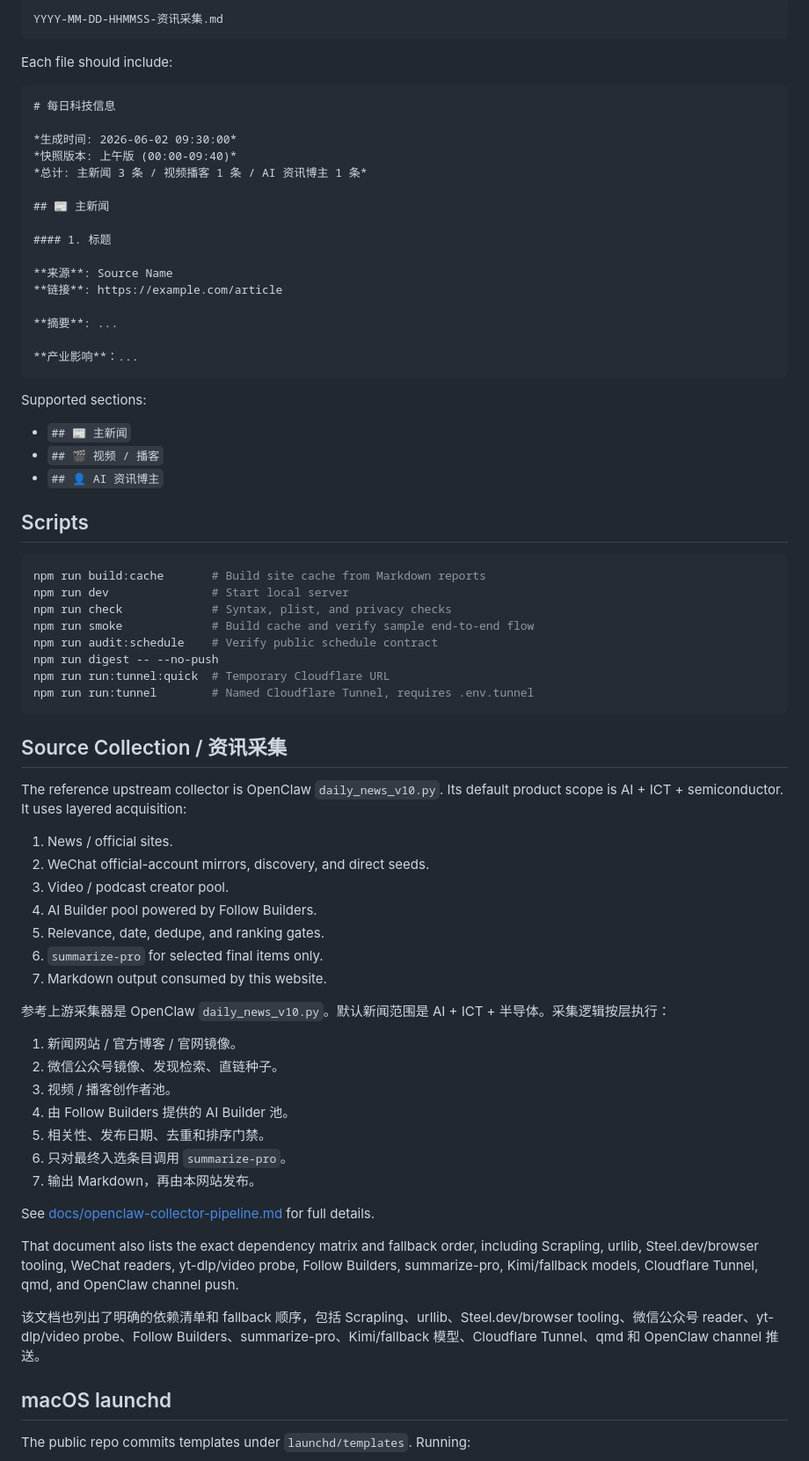
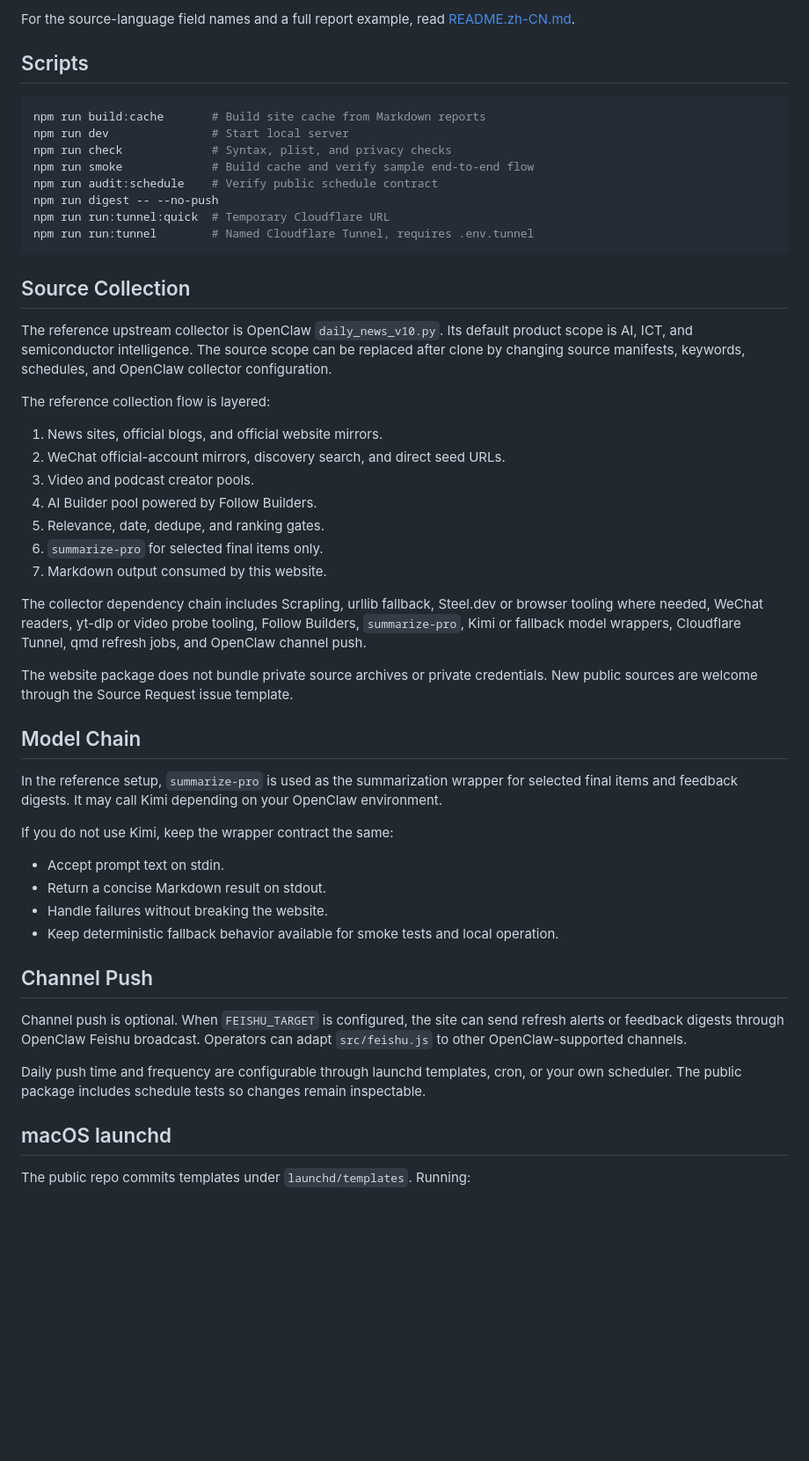
Before and after one commit to superwangkezheng-wq/daily-tech-briefing-site, a Markdown page: README.md, the part around one of its changes. Shown at 88% size. GitHub-like rendering; blank space fills up the shorter version.

Commit message:
docs: split English and Chinese readmes

````diff
--- a/README.md
+++ b/README.md
@@ -123,34 +110,5 @@ The parser expects files named:
 
-```text
-YYYY-MM-DD-HHMMSS-资讯采集.md
-```
-
-Each file should include:
-
-```markdown
-# 每日科技信息
-
-*生成时间: 2026-06-02 09:30:00*
-*快照版本: 上午版 (00:00-09:40)*
-*总计: 主新闻 3 条 / 视频播客 1 条 / AI 资讯博主 1 条*
-
-## 📰 主新闻
-
-#### 1. 标题
-
-**来源**: Source Name
-**链接**: https://example.com/article
-
-**摘要**: ...
-
-**产业影响**：...
-```
-
-Supported sections:
-
-- `## 📰 主新闻`
-- `## 🎬 视频 / 播客`
-- `## 👤 AI 资讯博主`
+For the source-language field names and a full report example, read [README.zh-CN.md](README.zh-CN.md).
 
 ## Scripts
 
@@ -165,33 +123,40 @@ npm run run:tunnel:quick  # Temporary Cloudflare URL
 npm run run:tunnel        # Named Cloudflare Tunnel, requires .env.tunnel
 ```
 
-## Source Collection / 资讯采集
+## Source Collection
 
-The reference upstream collector is OpenClaw `daily_news_v10.py`. Its default product scope is AI + ICT + semiconductor. It uses layered acquisition:
+The reference upstream collector is OpenClaw `daily_news_v10.py`. Its default product scope is AI, ICT, and semiconductor intelligence. The source scope can be replaced after clone by changing source manifests, keywords, schedules, and OpenClaw collector configuration.
 
-1. News / official sites.
-2. WeChat official-account mirrors, discovery, and direct seeds.
-3. Video / podcast creator pool.
+The reference collection flow is layered:
+
+1. News sites, official blogs, and official website mirrors.
+2. WeChat official-account mirrors, discovery search, and direct seed URLs.
+3. Video and podcast creator pools.
 4. AI Builder pool powered by Follow Builders.
 5. Relevance, date, dedupe, and ranking gates.
 6. `summarize-pro` for selected final items only.
 7. Markdown output consumed by this website.
 
-参考上游采集器是 OpenClaw `daily_news_v10.py`。默认新闻范围是 AI + ICT + 半导体。采集逻辑按层执行：
+The collector dependency chain includes Scrapling, urllib fallback, Steel.dev or browser tooling where needed, WeChat readers, yt-dlp or video probe tooling, Follow Builders, `summarize-pro`, Kimi or fallback model wrappers, Cloudflare Tunnel, qmd refresh jobs, and OpenClaw channel push.
 
-1. 新闻网站 / 官方博客 / 官网镜像。
-2. 微信公众号镜像、发现检索、直链种子。
-3. 视频 / 播客创作者池。
-4. 由 Follow Builders 提供的 AI Builder 池。
-5. 相关性、发布日期、去重和排序门禁。
-6. 只对最终入选条目调用 `summarize-pro`。
-7. 输出 Markdown，再由本网站发布。
+The website package does not bundle private source archives or private credentials. New public sources are welcome through the Source Request issue template.
 
-See [docs/openclaw-collector-pipeline.md](docs/openclaw-collector-pipeline.md) for full details.
+## Model Chain
 
-That document also lists the exact dependency matrix and fallback order, including Scrapling, urllib, Steel.dev/browser tooling, WeChat readers, yt-dlp/video probe, Follow Builders, summarize-pro, Kimi/fallback models, Cloudflare Tunnel, qmd, and OpenClaw channel push.
+In the reference setup, `summarize-pro` is used as the summarization wrapper for selected final items and feedback digests. It may call Kimi depending on your OpenClaw environment.
 
-该文档也列出了明确的依赖清单和 fallback 顺序，包括 Scrapling、urllib、Steel.dev/browser tooling、微信公众号 reader、yt-dlp/video probe、Follow Builders、summarize-pro、Kimi/fallback 模型、Cloudflare Tunnel、qmd 和 OpenClaw channel 推送。
+If you do not use Kimi, keep the wrapper contract the same:
+
+- Accept prompt text on stdin.
+- Return a concise Markdown result on stdout.
+- Handle failures without breaking the website.
+- Keep deterministic fallback behavior available for smoke tests and local operation.
+
+## Channel Push
+
+Channel push is optional. When `FEISHU_TARGET` is configured, the site can send refresh alerts or feedback digests through OpenClaw Feishu broadcast. Operators can adapt `src/feishu.js` to other OpenClaw-supported channels.
+
+Daily push time and frequency are configurable through launchd templates, cron, or your own scheduler. The public package includes schedule tests so changes remain inspectable.
 
 ## macOS launchd
 
````
Also changed, not shown: other parts of README.md (+33 -34 lines), README.zh-CN.md (added, +239 -0 lines).
